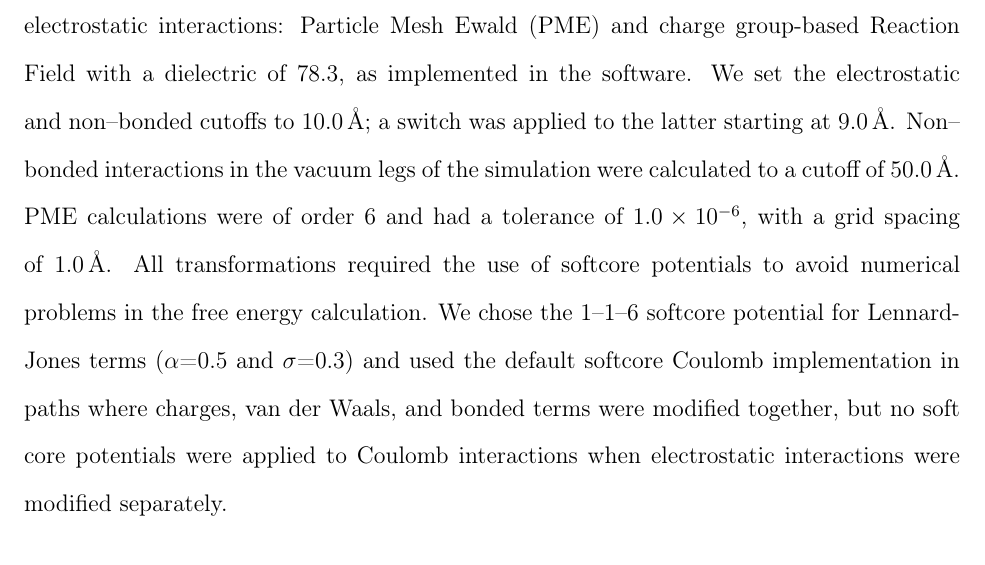
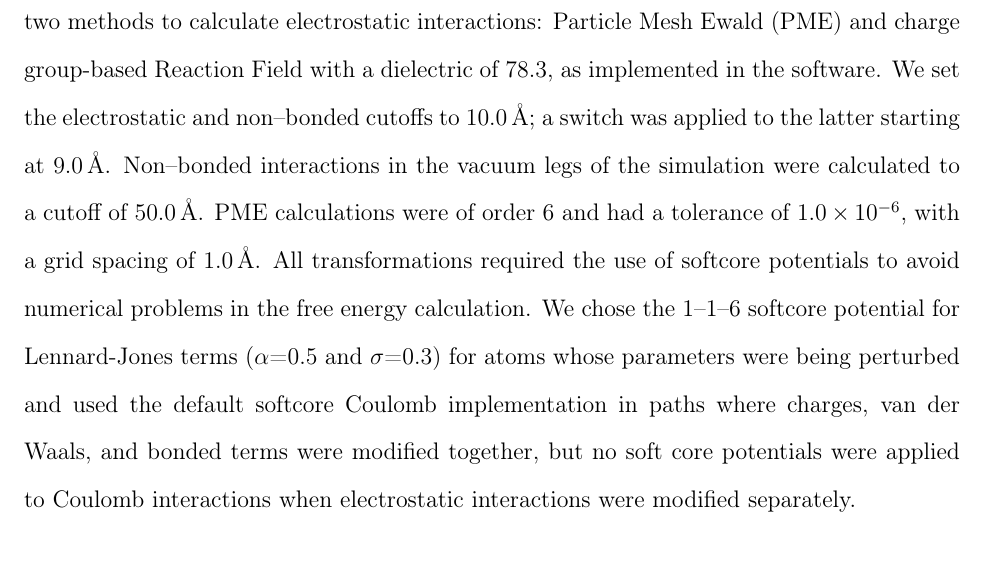
Before and after one commit to MobleyLab/relative-solvation-paper, a LaTeX paper (reprod.tex): part of page 15 of 44, cut so that both start at the same text. Compiled offline with pdfLaTeX; a LaTeX package or settings file that is missing is left out.

Commit message:
added soft core explanation

```diff
--- a/reprod.tex
+++ b/reprod.tex
@@ -597,14 +595,12 @@ PME calculations were of order 6 and had a
 tolerance of \num{1.0d-6}, with a grid spacing of \SI{1.0}{\angstrom}.
 All transformations required the use of softcore potentials to avoid numerical
 problems in the free energy calculation.  We chose the 1--1--6 softcore
-potential for Lennard-Jones terms ($\alpha$=0.5 and $\sigma$=0.3)
+potential for Lennard-Jones terms ($\alpha$=0.5 and $\sigma$=0.3) for
+atoms whose parameters were being perturbed
 and used the default softcore Coulomb implementation in paths where
 charges, van der Waals, and bonded terms were modified together,
 but no soft core potentials were applied to Coulomb interactions when
 electrostatic interactions were modified separately.
-%JM how do you handle non bonded interactions in the vacuum legs?
-%DLM: This is important; please explain, GDRM.
-%GDRM: Explained in lines 576 and 577.
 
 \paragraph{SOMD.} All simulations were carried out with
 SOMD from the Sire 2016.1 release ~\cite{Sire-2016, doi:10.1021/ct300857j}
```
Also changed, not shown: reprod.tex (3 more changed lines).
